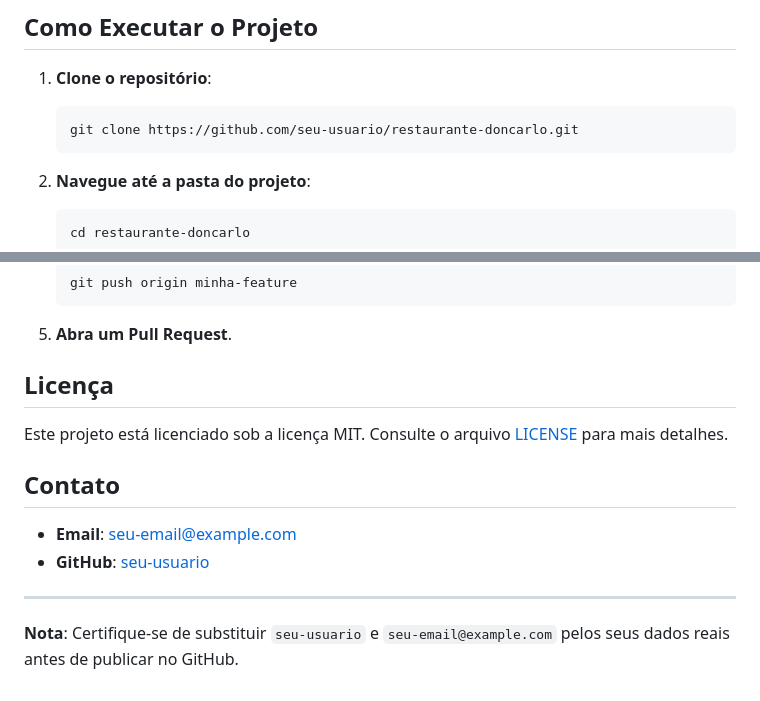
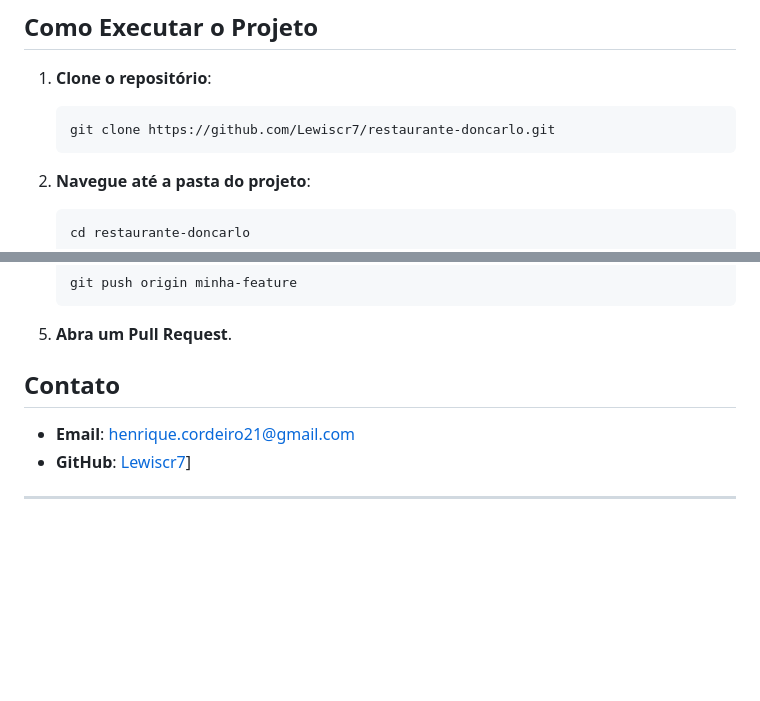
Before and after one commit to Lewiscr7/don-carlo-restaurant, a Markdown page: readme.md, 2 parts joined by grey strips. Drawn GitHub-style; blank space fills up the shorter version.

````diff
--- a/readme.md
+++ b/readme.md
@@ -40,7 +40,7 @@ O site foi desenvolvido para apresentar o restaurante, seu cardápio, eventos e
 
 1. **Clone o repositório**:
    ```bash
-   git clone https://github.com/seu-usuario/restaurante-doncarlo.git
+   git clone https://github.com/Lewiscr7/restaurante-doncarlo.git
    ```
 
 2. **Navegue até a pasta do projeto**:
@@ -76,15 +76,10 @@ Contribuições são bem-vindas! Siga os passos abaixo para contribuir:
    ```
 5. **Abra um Pull Request**.
 
-## **Licença**
-
-Este projeto está licenciado sob a licença MIT. Consulte o arquivo [LICENSE](LICENSE) para mais detalhes.
 
 ## **Contato**
 
-- **Email**: seu-email@example.com
-- **GitHub**: [seu-usuario](https://github.com/seu-usuario)
+- **Email**: henrique.cordeiro21@gmail.com
+- **GitHub**: [Lewiscr7]([https://github.com/Lewiscr7)]
 
 ---
-
-**Nota**: Certifique-se de substituir `seu-usuario` e `seu-email@example.com` pelos seus dados reais antes de publicar no GitHub.
````
